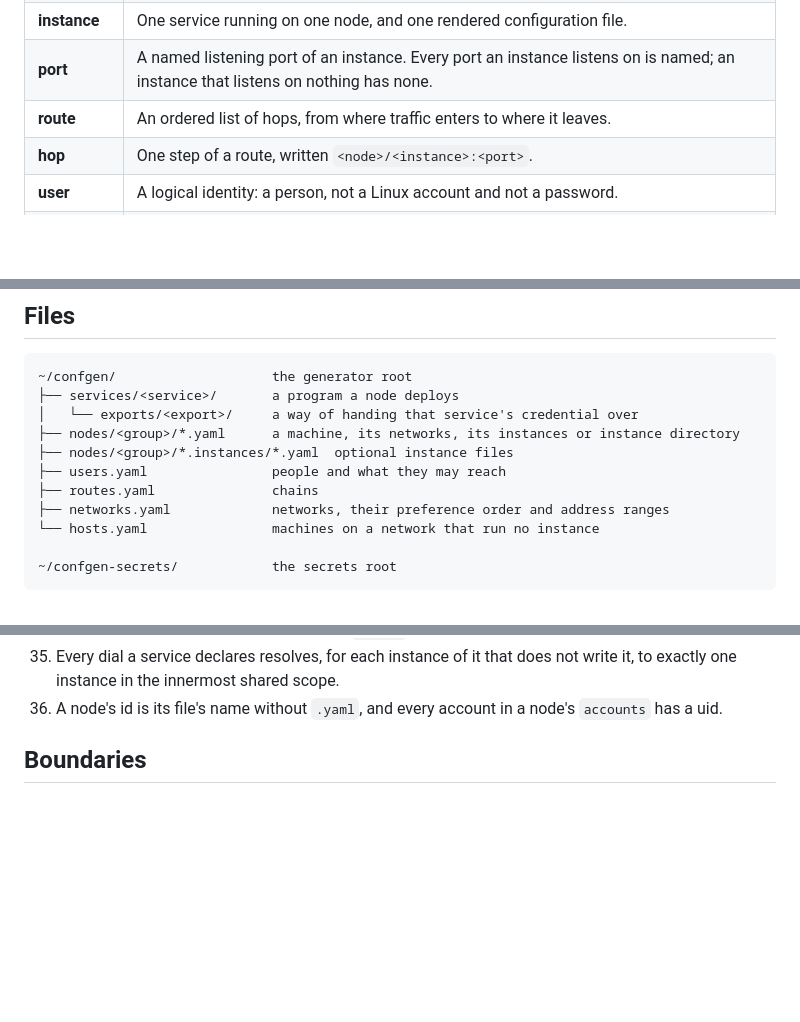
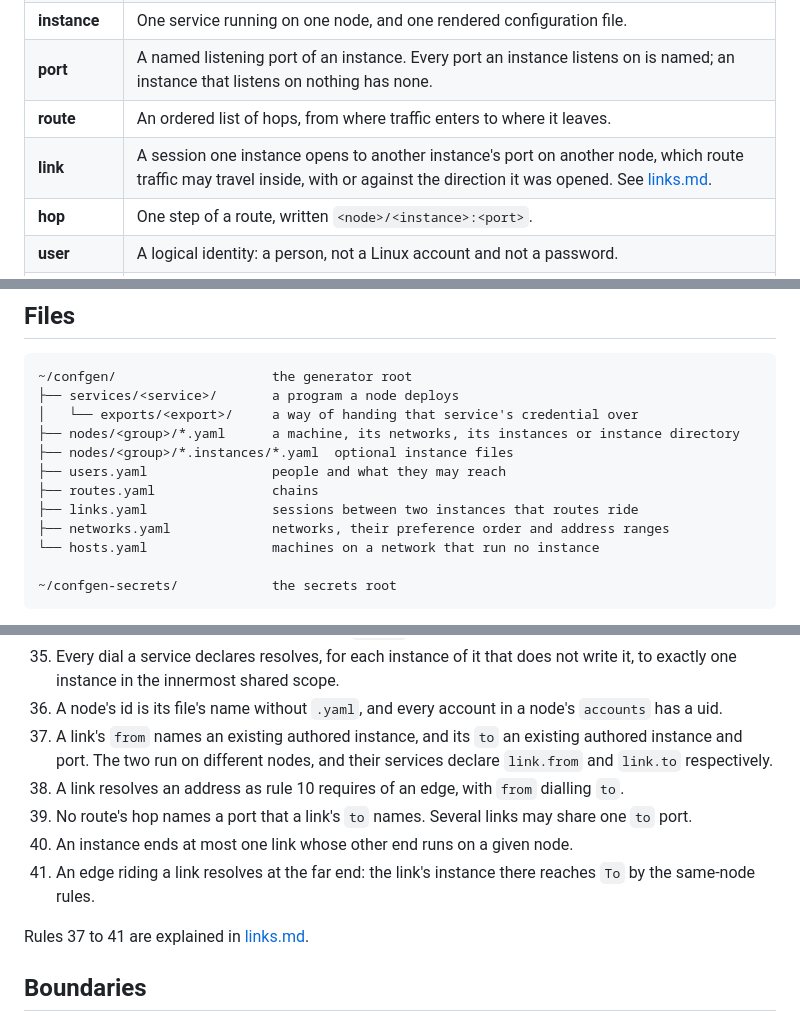
Before and after one commit to d0u9/rhumb, a Markdown page: docs/inventory.md, 3 parts joined by grey strips. GitHub-like rendering; blank space fills up the shorter version.

```diff
--- a/docs/inventory.md
+++ b/docs/inventory.md
@@ -41,6 +41,7 @@ The inventory states each of these once. The renderer derives the rest.
 | **instance** | One service running on one node, and one rendered configuration file. |
 | **port** | A named listening port of an instance. Every port an instance listens on is named; an instance that listens on nothing has none. |
 | **route** | An ordered list of hops, from where traffic enters to where it leaves. |
+| **link** | A session one instance opens to another instance's port on another node, which route traffic may travel inside, with or against the direction it was opened. See [links.md](links.md). |
 | **hop** | One step of a route, written `<node>/<instance>:<port>`. |
 | **user** | A logical identity: a person, not a Linux account and not a password. |
 | **credential** | One of a person's identities. A device names which one it uses; two naming the same one share a secret. |
@@ -129,6 +130,7 @@ so.
 ├── nodes/<group>/*.instances/*.yaml  optional instance files
 ├── users.yaml                people and what they may reach
 ├── routes.yaml               chains
+├── links.yaml                sessions between two instances that routes ride
 ├── networks.yaml             networks, their preference order and address ranges
 └── hosts.yaml                machines on a network that run no instance
 
@@ -2593,6 +2596,18 @@ failing can be told which level it was reading.
     not write it, to exactly one instance in the innermost shared scope.
 36. A node's id is its file's name without `.yaml`, and every account in a
     node's `accounts` has a uid.
+37. A link's `from` names an existing authored instance, and its `to` an
+    existing authored instance and port. The two run on different nodes, and
+    their services declare `link.from` and `link.to` respectively.
+38. A link resolves an address as rule 10 requires of an edge, with `from`
+    dialling `to`.
+39. No route's hop names a port that a link's `to` names. Several links may
+    share one `to` port.
+40. An instance ends at most one link whose other end runs on a given node.
+41. An edge riding a link resolves at the far end: the link's instance there
+    reaches `To` by the same-node rules.
+
+Rules 37 to 41 are explained in [links.md](links.md#validation).
 
 ## Boundaries
 
```
Also changed, not shown: other parts of docs/inventory.md (+1 -0 lines), docs/links.md (+7 -4 lines).
